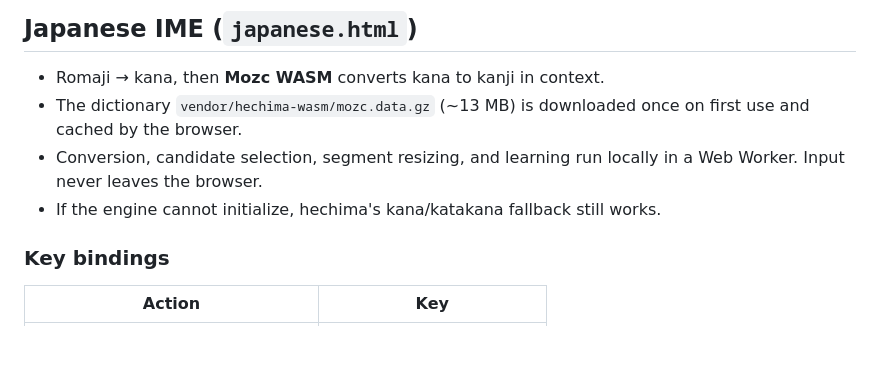
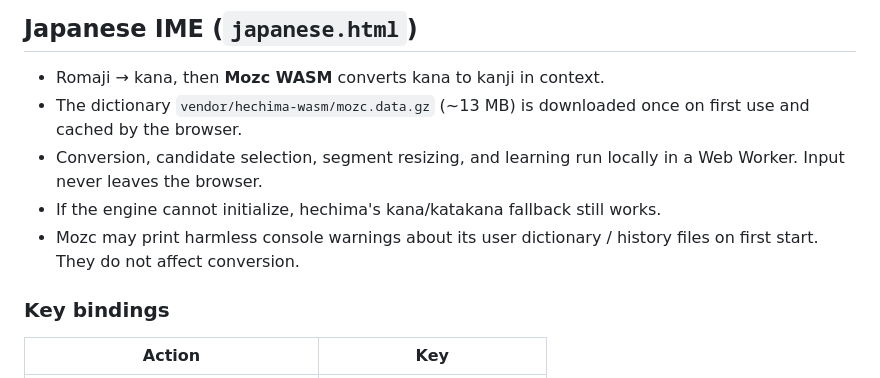
Before and after one commit to colspan/jsim4, a Markdown page: README.md, the part around the change. Drawn GitHub-style; blank space fills up the shorter version.

Commit message:
docs: note harmless Mozc startup warnings

```diff
--- a/README.md
+++ b/README.md
@@ -39,6 +39,8 @@ No build step and no server-side code.
 - Conversion, candidate selection, segment resizing, and learning run locally
   in a Web Worker. Input never leaves the browser.
 - If the engine cannot initialize, hechima's kana/katakana fallback still works.
+- Mozc may print harmless console warnings about its user dictionary / history
+  files on first start. They do not affect conversion.
 
 ### Key bindings
 
```
